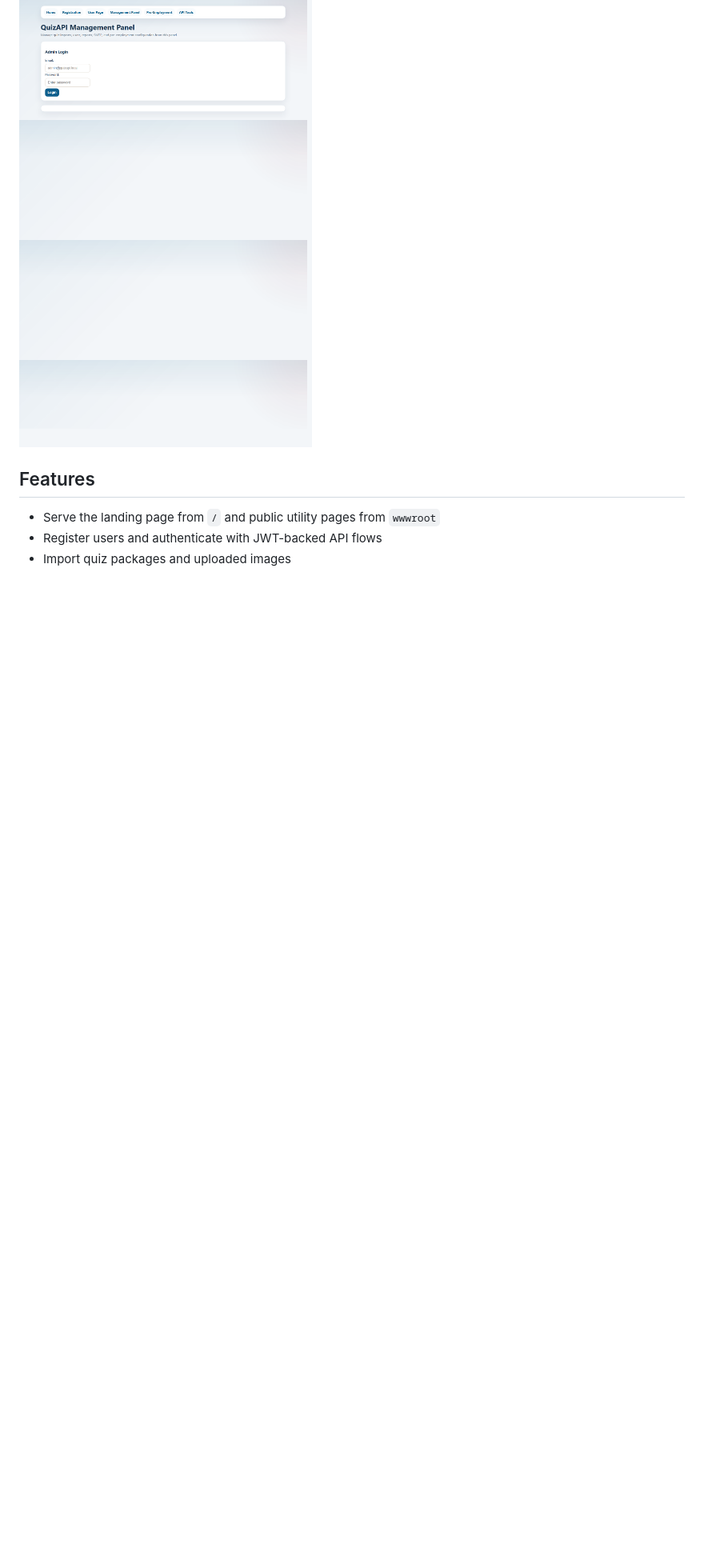
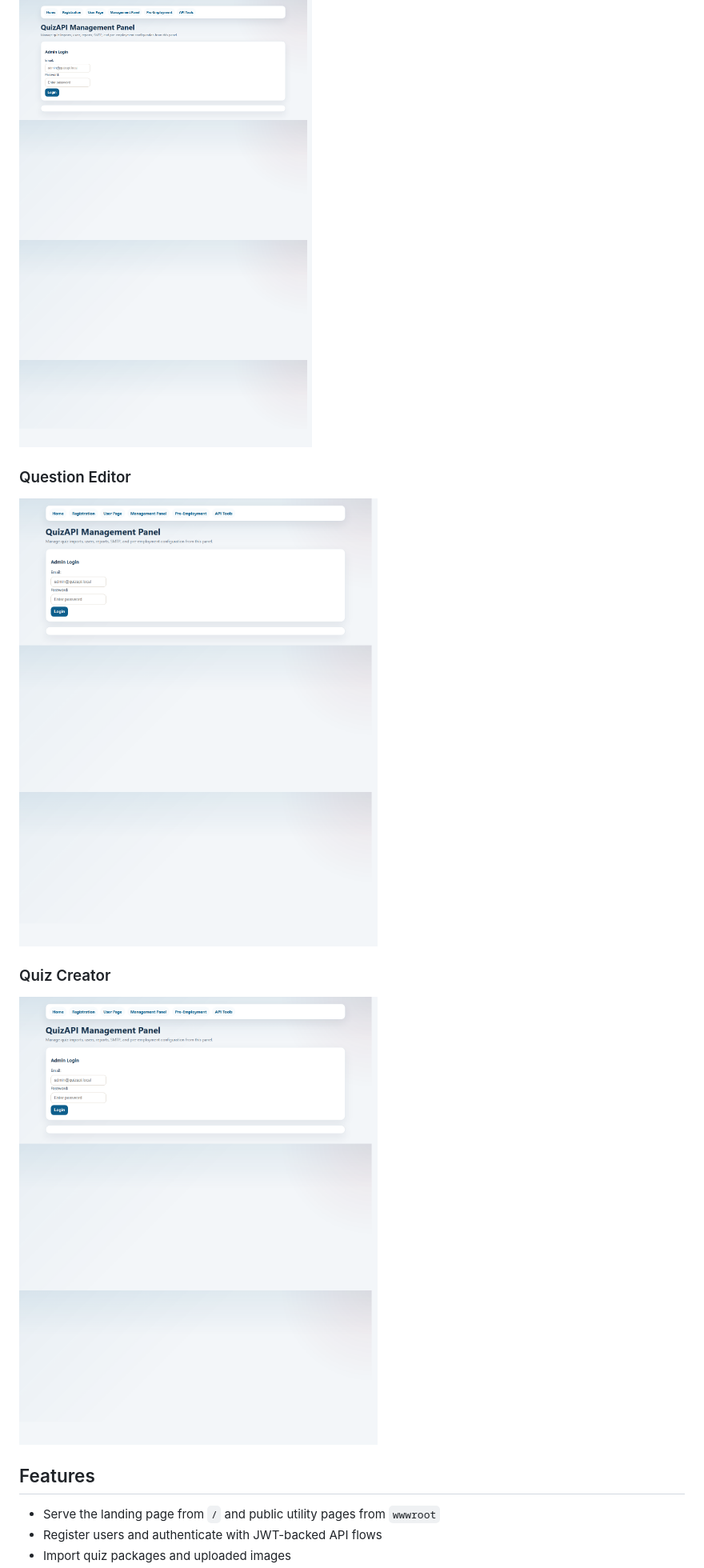
Before and after one commit to AIAllTheThingz/TheCertMaster-CustomQuizs, a Markdown page: README.md, the part around the change. Shown: that part at 80% size. GitHub-like rendering; pictures changed too: Documentation/assets/management-question-editor.png (added), Documentation/assets/management-quiz-creator.png (added); blank space fills up the shorter version.

Commit message:
Add more management screenshots to README

```diff
--- a/README.md
+++ b/README.md
@@ -30,6 +30,14 @@ It supports:
 ### Management Panel
 
 ![Management panel](Documentation/assets/management-panel.png)
+
+### Question Editor
+
+![Question editor](Documentation/assets/management-question-editor.png)
+
+### Quiz Creator
+
+![Quiz creator](Documentation/assets/management-quiz-creator.png)
 
 ## Features
 
```
